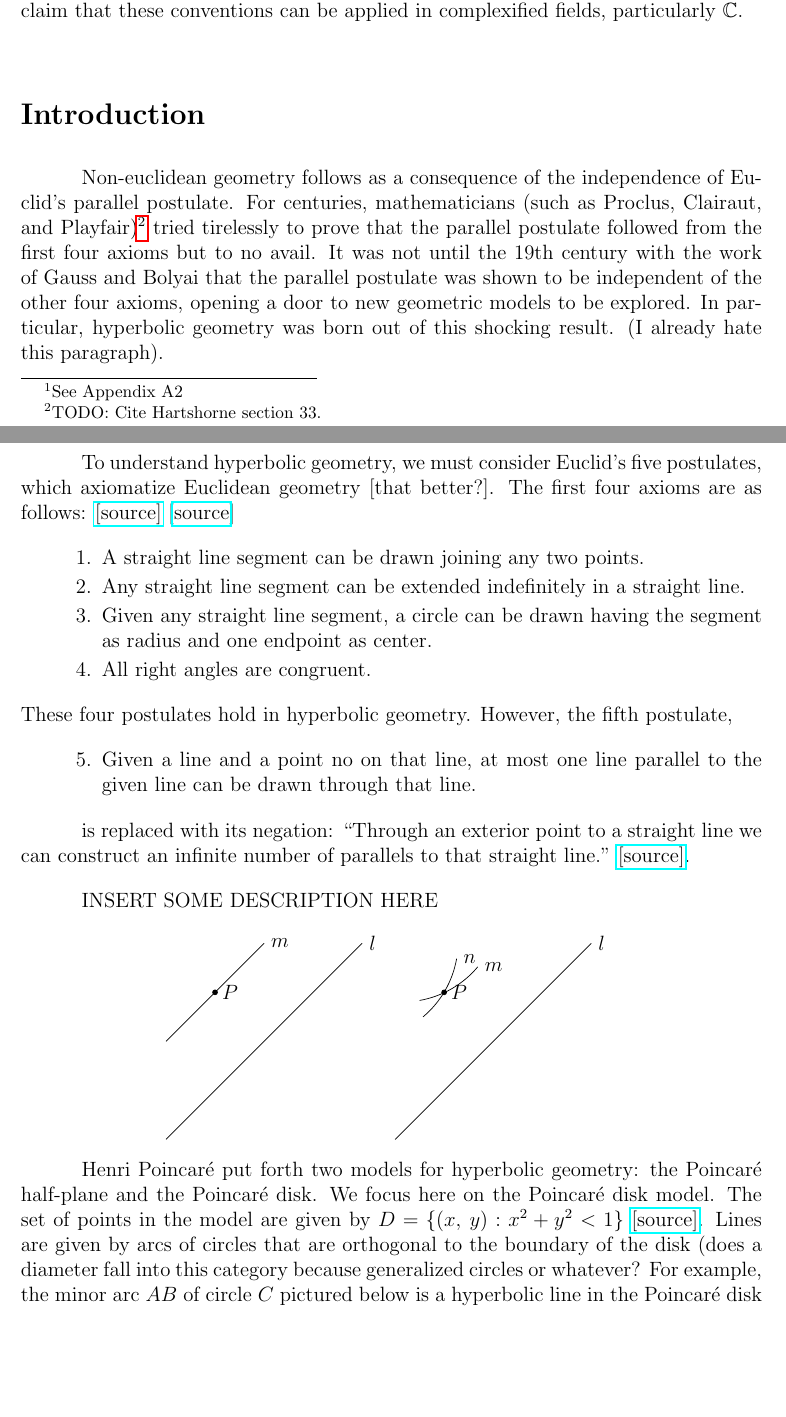
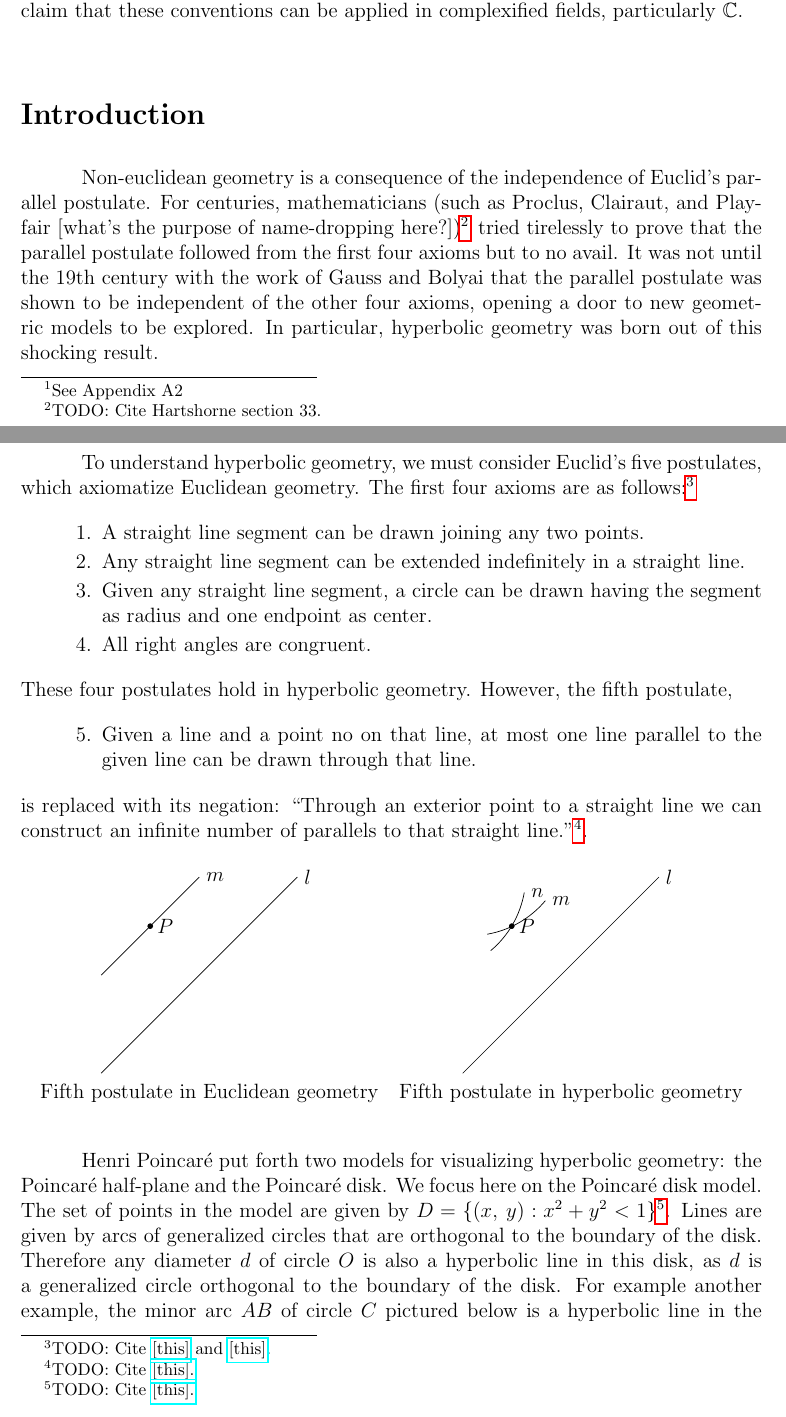
Before and after one commit to blinderm/317-paper, a LaTeX document (paper/MAT317_paper.tex): two parts of pages 1 and 2 of 20, joined at a grey line, cut so that both start at the same text, the shorter picture padded with empty space. Compiled offline with pdfLaTeX.

Commit message:
edited introduction

```diff
--- a/paper/MAT317_paper.tex
+++ b/paper/MAT317_paper.tex
@@ -94,9 +94,9 @@ In his paper \textit{The Hilbert Model of Hyperbolic Geometry}, Heinrich Guggenh
 
 \[\]\wtftitle{Introduction}
 
-Non-euclidean geometry follows as a consequence of the independence of Euclid's parallel postulate. For centuries, mathematicians (such as Proclus, Clairaut, and Playfair)\footnote{TODO: Cite Hartshorne section 33.} tried tirelessly to prove that the parallel postulate followed from the first four axioms but to no avail. It was not until the 19th century with the work of Gauss and Bolyai that the parallel postulate was shown to be independent of the other four axioms, opening a door to new geometric models to be explored. In particular, hyperbolic geometry was born out of this shocking result. (I already hate this paragraph).
+Non-euclidean geometry is a consequence of the independence of Euclid's parallel postulate. For centuries, mathematicians (such as Proclus, Clairaut, and Playfair [what's the purpose of name-dropping here?])\footnote{TODO: Cite Hartshorne section 33.} tried tirelessly to prove that the parallel postulate followed from the first four axioms but to no avail. It was not until the 19th century with the work of Gauss and Bolyai that the parallel postulate was shown to be independent of the other four axioms, opening a door to new geometric models to be explored. In particular, hyperbolic geometry was born out of this shocking result.
 
-To understand hyperbolic geometry, we must consider Euclid's five postulates, which axiomatize Euclidean geometry [that better?]. The first four axioms are as follows: \href{http://mathworld.wolfram.com/EuclidsPostulates.html}{[source]} [\href{https://pdfs.semanticscholar.org/ed0e/d1fee9bbe60b24be373ac1207d17ecb90b4a.pdf}{source}]
+To understand hyperbolic geometry, we must consider Euclid's five postulates, which axiomatize Euclidean geometry. The first four axioms are as follows:\footnote{TODO: Cite \href{http://mathworld.wolfram.com/EuclidsPostulates.html}{[this]} and \href{https://pdfs.semanticscholar.org/ed0e/d1fee9bbe60b24be373ac1207d17ecb90b4a.pdf}{[this]}.}
 \begin{enumerate}[leftmargin = 4em, itemsep=-.8em]
 	\item A straight line segment can be drawn joining any two points.
 	\item Any straight line segment can be extended indefinitely in a straight line.
@@ -108,32 +108,32 @@ These four postulates hold in hyperbolic geometry. However, the fifth postulate,
 	\setcounter{enumi}{4}
 	\item Given a line and a point no on that line, at most one line parallel to the given line can be drawn through that line.
 \end{enumerate}
-
-is replaced with its negation: ``Through an exterior point to a straight line we can construct an infinite number of parallels to that straight line." \href{https://pdfs.semanticscholar.org/ed0e/d1fee9bbe60b24be373ac1207d17ecb90b4a.pdf}{[source]}.
-
-INSERT SOME DESCRIPTION HERE
+is replaced with its negation: ``Through an exterior point to a straight line we can construct an infinite number of parallels to that straight line."\footnote{TODO: Cite \href{https://pdfs.semanticscholar.org/ed0e/d1fee9bbe60b24be373ac1207d17ecb90b4a.pdf}{[this].}}.
 
 \begin{center}
-	\begin{minipage}{.3\textwidth}
+\begin{tabular}{cc}
 	\begin{tikzpicture}
 		\draw[fill=black] (-1,1) circle (0.05) node[right] {$P$};
 		\draw (-2,-2) -- (2,2) node[right] {$l$};
 		\draw (-2,0) -- (0,2) node[right] {$m$};
 	% Playfair's axiom
 	\end{tikzpicture}
-	\end{minipage}
-	\begin{minipage}{.3\textwidth}
-		\begin{tikzpicture}
+	& 	\begin{tikzpicture}
 		\draw[fill=black] (-1,1) circle (0.05) node[right] {$P$};
 		\draw (-2,-2) -- (2,2) node[right] {$l$};
 		\draw (-1.5,.835) arc (-80:-40:2cm) node[right] {$m$};
 		\draw (-1.43,.5) arc (-50:-10:2cm) node[right] {$n$};
 	% Hyperbolic axiom
-	\end{tikzpicture}
-	\end{minipage}
+	\end{tikzpicture}   \\
+Fifth postulate in Euclidean geometry & Fifth postulate in hyperbolic geometry \\
+& \\
+\end{tabular}
 \end{center}
 
-Henri \poincare put forth two models for hyperbolic geometry: the \poincare half-plane and the \poincare disk. We focus here on the \poincare disk model. The set of points in the model are given by $D = \{(x\ttc y): x^2 + y^2 < 1\}$ \href{http://math2.uncc.edu/~frothe/3181alllhyp1_7.pdf}{[source]}. Lines are given by arcs of circles that are orthogonal to the boundary of the disk (does a diameter fall into this category because generalized circles or whatever? For example, the minor arc $AB$ of circle $C$ pictured below is a hyperbolic line in the \poincare disk realized by circle $O$.
+
+
+
+Henri \poincare put forth two models for visualizing hyperbolic geometry: the \poincare half-plane and the \poincare disk. We focus here on the \poincare disk model. The set of points in the model are given by $D = \{(x\ttc y): x^2 + y^2 < 1\}$\footnote{TODO: Cite \href{http://math2.uncc.edu/~frothe/3181alllhyp1_7.pdf}{[this].}}. Lines are given by arcs of generalized circles that are orthogonal to the boundary of the disk. Therefore any diameter $d$ of circle $O$ is also a hyperbolic line in this disk, as $d$ is a generalized circle orthogonal to the boundary of the disk. For example another example, the minor arc $AB$ of circle $C$ pictured below is a hyperbolic line in the \poincare disk realized by circle $O$.
 
 \begin{tikzpicture}
 \draw (0,0) circle (2.2cm);
```
Also changed, not shown: paper/MAT317_paper.tex (2 more changed lines).
